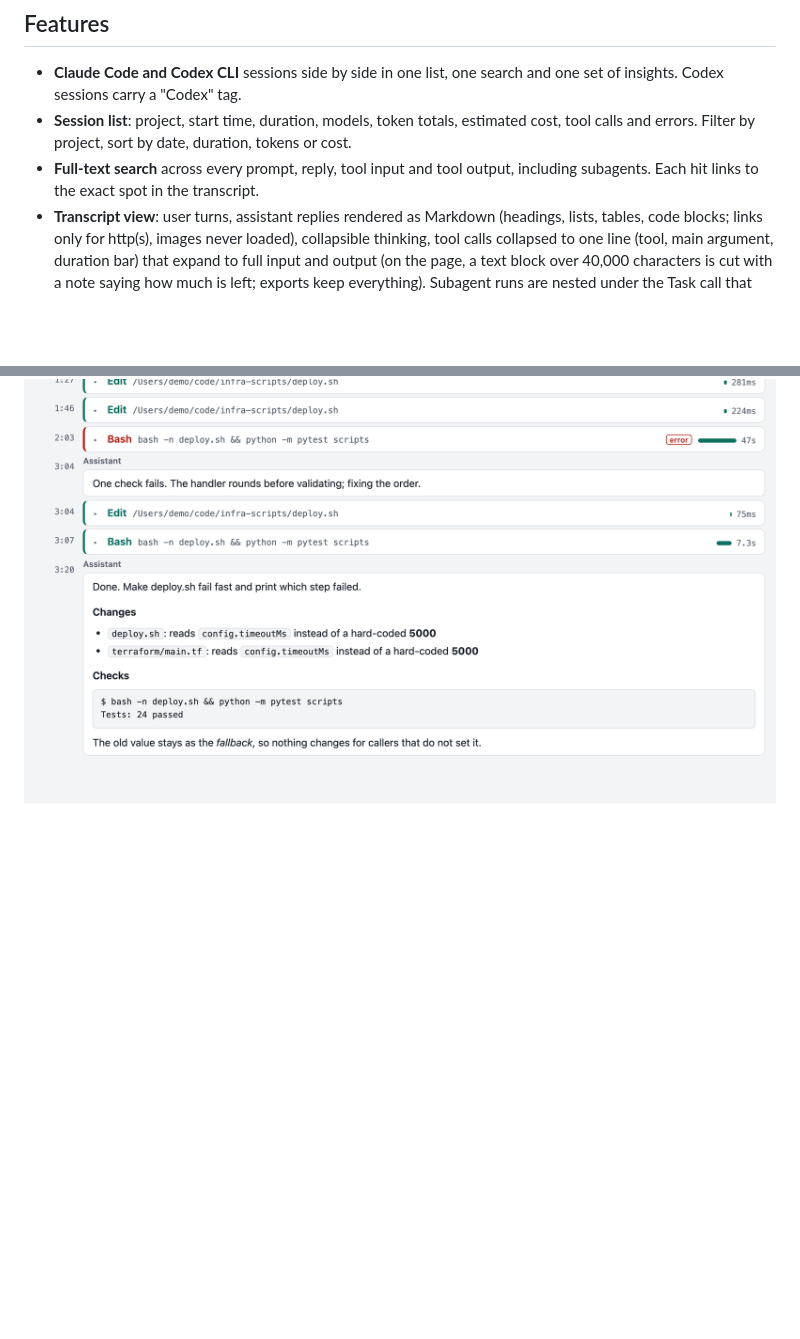
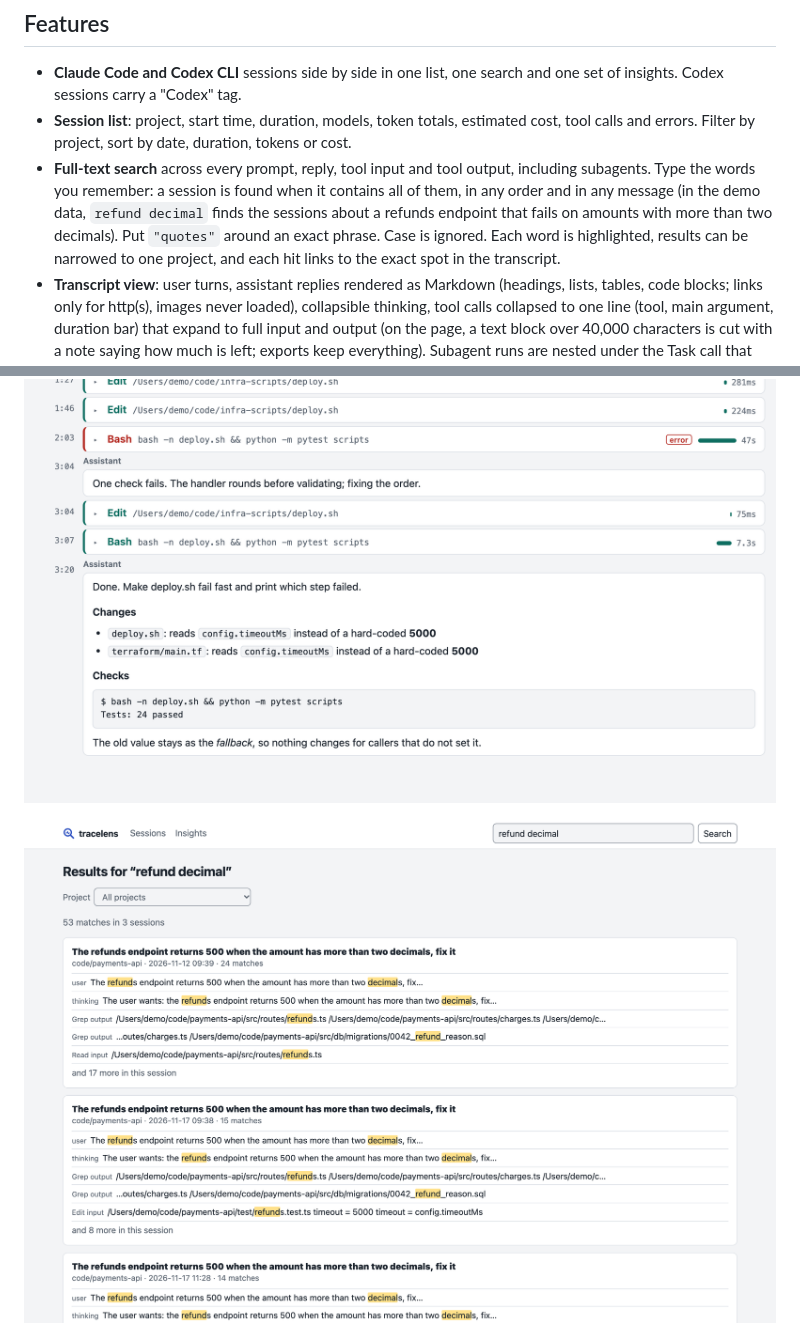
Before and after one commit to Habibeyilmazz/tracelens, a Markdown page: README.md, 2 parts joined by grey strips. GitHub-like rendering; pictures changed too: docs/screenshots/search.png; blank space fills up the shorter version.

Commit message:
Docs: multi-word search in README and changelog; new search screenshot
Co-Authored-By: Claude Opus 5.5 <noreply@anthropic.com>

```diff
--- a/README.md
+++ b/README.md
@@ -28,7 +28,7 @@ No logs on this machine, or want to look first? `npm run demo` generates 25 made
 
 - **Claude Code and Codex CLI** sessions side by side in one list, one search and one set of insights. Codex sessions carry a "Codex" tag.
 - **Session list**: project, start time, duration, models, token totals, estimated cost, tool calls and errors. Filter by project, sort by date, duration, tokens or cost.
-- **Full-text search** across every prompt, reply, tool input and tool output, including subagents. Each hit links to the exact spot in the transcript.
+- **Full-text search** across every prompt, reply, tool input and tool output, including subagents. Type the words you remember: a session is found when it contains all of them, in any order and in any message (in the demo data, `refund decimal` finds the sessions about a refunds endpoint that fails on amounts with more than two decimals). Put `"quotes"` around an exact phrase. Case is ignored. Each word is highlighted, results can be narrowed to one project, and each hit links to the exact spot in the transcript.
 - **Transcript view**: user turns, assistant replies rendered as Markdown (headings, lists, tables, code blocks; links only for http(s), images never loaded), collapsible thinking, tool calls collapsed to one line (tool, main argument, duration bar) that expand to full input and output (on the page, a text block over 40,000 characters is cut with a note saying how much is left; exports keep everything). Subagent runs are nested under the Task call that started them. Failed tool calls and API errors are marked in red, and the header links to the first error.
 - **Live sessions**: open a session that is still running (any session with activity in the last hour) and it follows the log as the agent works: new messages and tool calls, subagent steps and updated token totals appear within about 2 seconds, tool calls you opened stay open, and if you are at the bottom the page follows the end. It polls only while the tab is visible.
 - **Insights**: tokens and estimated cost per day, per project and per model; most-used tools with error counts and timings; the slowest tool calls; the files edited most often. Filter by time range and project.
@@ -42,6 +42,8 @@ No logs on this machine, or want to look first? `npm run demo` generates 25 made
 ![A Codex session: the injected context collapsed, timed shell calls, an apply_patch call opened to show the patch, and a failed test run marked in red](docs/screenshots/session-codex.png)
 
 ![The end of a transcript: tool calls with timing bars, a failed Bash call marked in red, and the final reply rendered as Markdown](docs/screenshots/session-reply.png)
+
+![Search for "refund decimal": the sessions that contain both words, with both highlighted in each snippet, and a project filter](docs/screenshots/search.png)
 
 ![Insights page: tokens and estimated cost per day, and usage by project](docs/screenshots/insights.png)
 
```
Also changed, not shown: CHANGELOG.md (+16 -0 lines), 1 other file.
